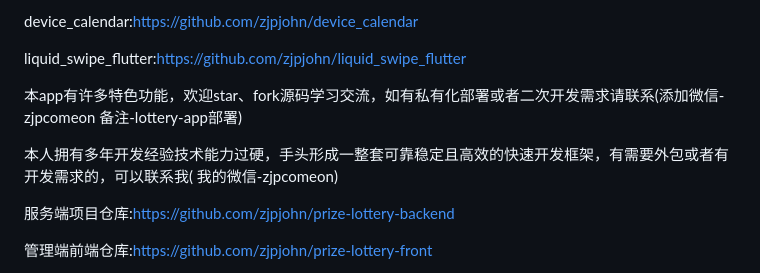
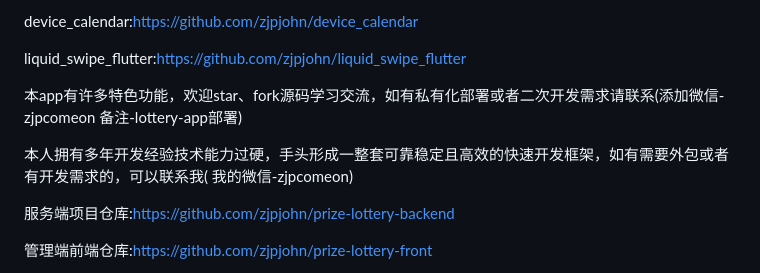
Before and after one commit to zjpjohn/prize_lottery_app, a Markdown page: README.md, the part around the change. Rendered like a GitHub page.

Commit message:
修改说明文档

```diff
--- a/README.md
+++ b/README.md
@@ -11,7 +11,7 @@ liquid_swipe_flutter:https://github.com/zjpjohn/liquid_swipe_flutter
 本app有许多特色功能，欢迎star、fork源码学习交流，如有私有化部署或者二次开发需求请联系(添加微信-zjpcomeon
 备注-lottery-app部署)
 
-本人拥有多年开发经验技术能力过硬，手头形成一整套可靠稳定且高效的快速开发框架，有需要外包或者有开发需求的，可以联系我(
+本人拥有多年开发经验技术能力过硬，手头形成一整套可靠稳定且高效的快速开发框架，如有需要外包或者有开发需求的，可以联系我(
 我的微信-zjpcomeon)
 
 服务端项目仓库:https://github.com/zjpjohn/prize-lottery-backend
```
